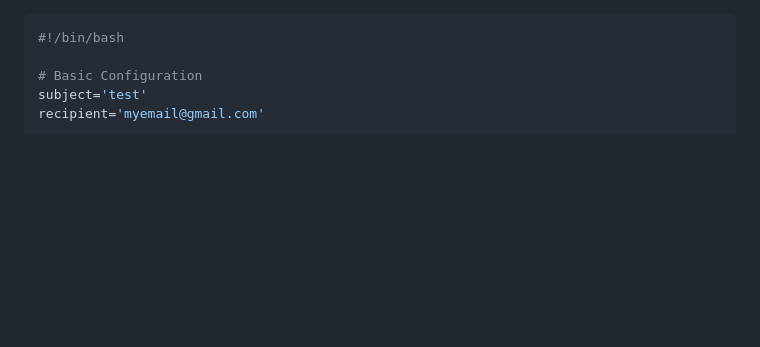
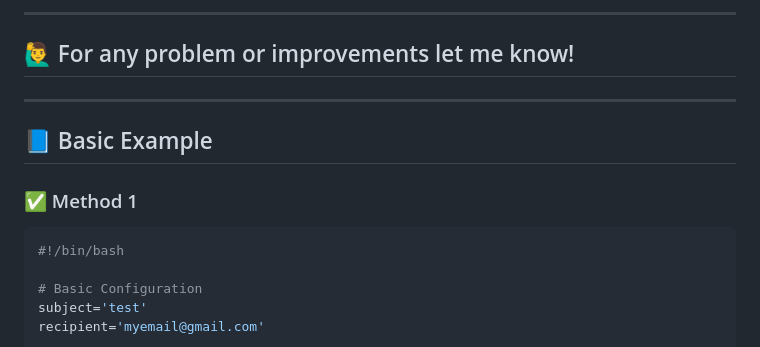
Before and after one commit to oxyde1989/standalone-tn-send-email, a Markdown page: README.md, the part around one of its changes. GitHub-like rendering; blank space fills up the shorter version.

````diff
--- a/README.md
+++ b/README.md
@@ -52,3 +65,12 @@ To retrieve TB mail config data, at least `READONLY_ADMIN` or `SHARING_ADMIN` ro
+---
+
+## 🙋‍♂️ For any problem or improvements let me know!
+
+---
+
+## 📘 Basic Example
+
+### ✅ Method 1
 
 ```bash
 #!/bin/bash
````
Also changed, not shown: other parts of README.md (+59 -46 lines).
